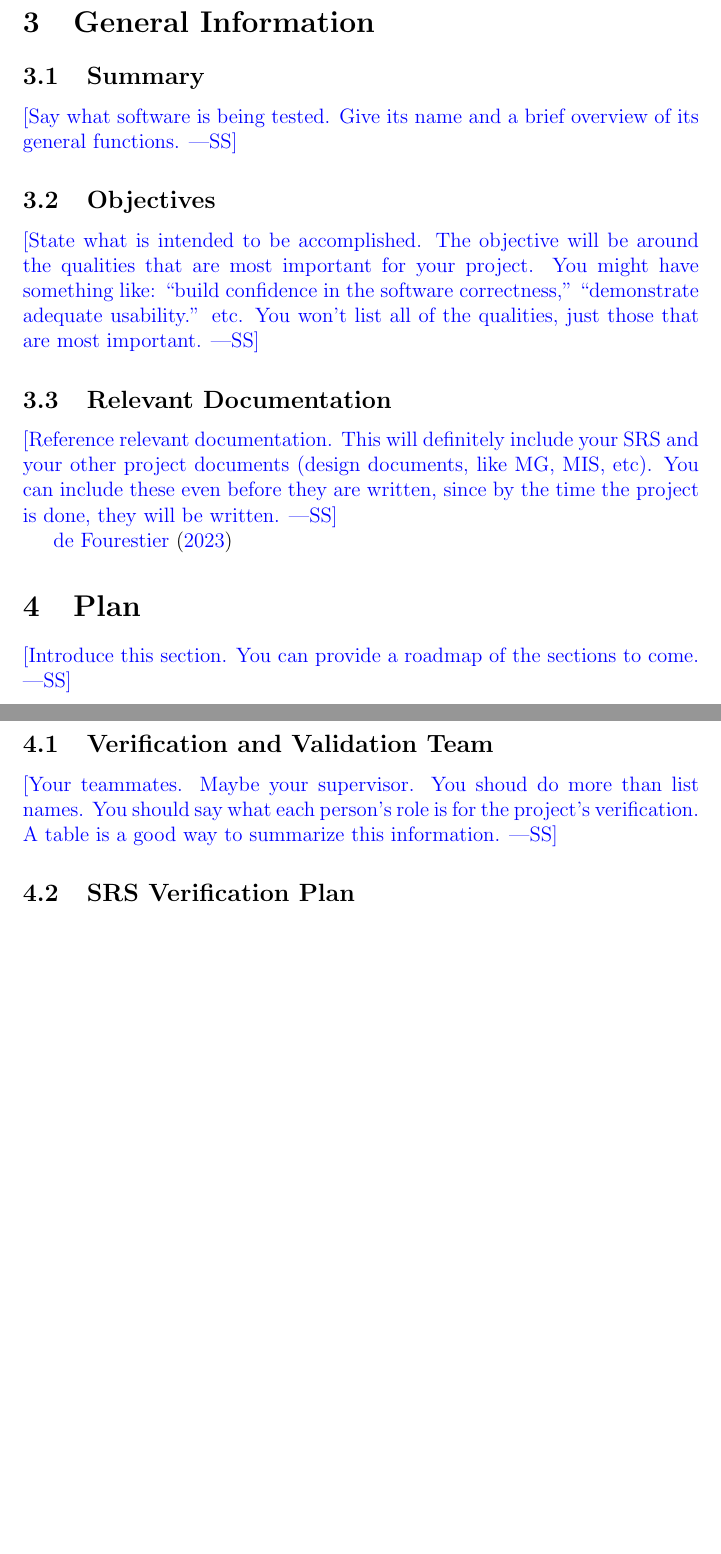
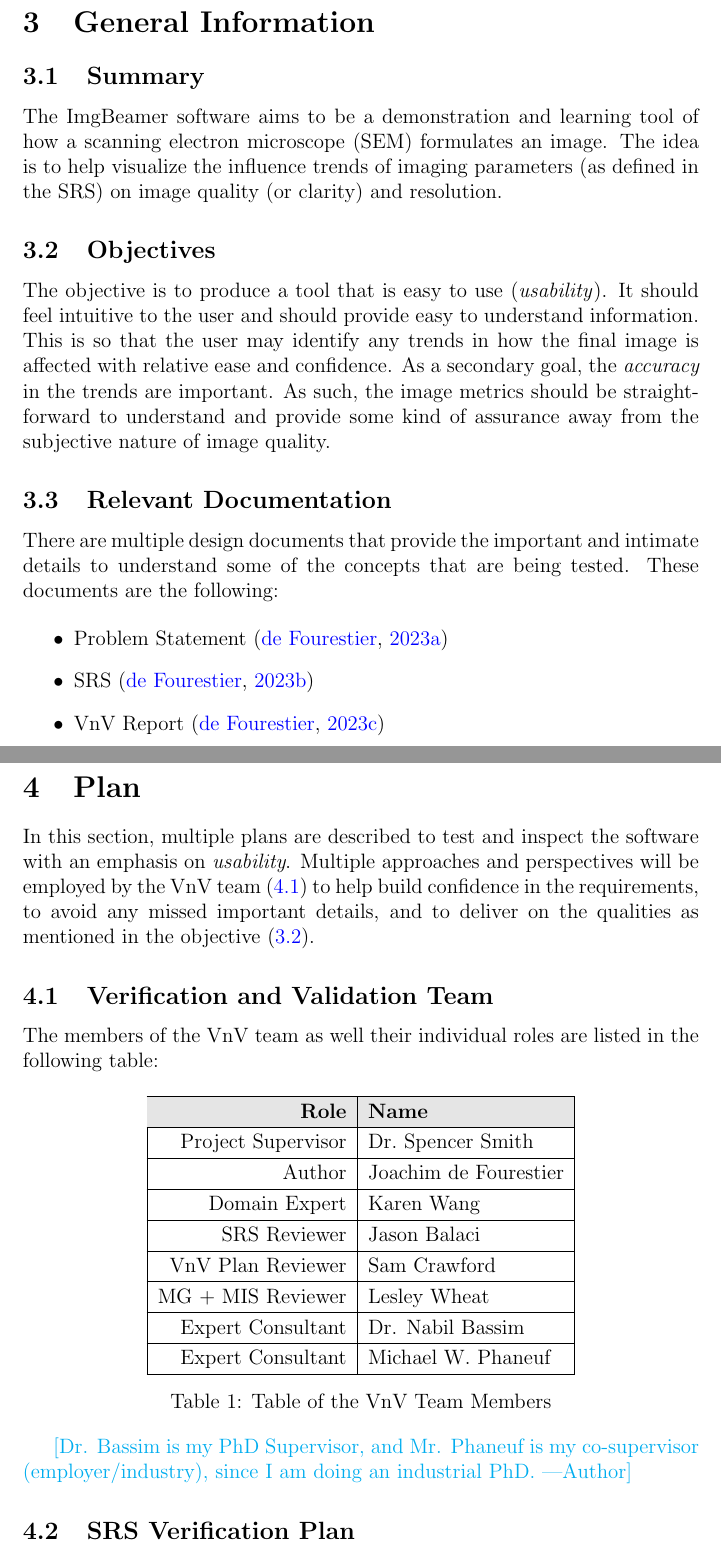
Before and after one commit to joedf/CAS741_w23, a LaTeX document (docs/VnVPlan/VnVPlan.tex, which reads refs/cas741.bib): two parts of pages 6 and 7 of 16 before the commit and two parts of pages 6 and 7 of 17 after it, joined at a grey line, cut so that both start at the same text, the shorter picture padded with empty space. Compiled offline with pdfLaTeX.

Commit message:
VnV: progress up till plan intro

```diff
--- a/docs/VnVPlan/VnVPlan.tex
+++ b/docs/VnVPlan/VnVPlan.tex
@@ -1,5 +1,6 @@
 \documentclass[12pt, titlepage]{article}
 
+\usepackage{colortbl}
 \usepackage{booktabs}
 \usepackage{tabularx}
 \usepackage{hyperref}
@@ -71,44 +72,70 @@ Date 2 & 1.1 & Notes\\
 
 This document lays out the Verification and Validation (VnV) plan of the \progname{} (scanning electron
 microscope image formation) as described by the Software Requirements Specification (SRS)
-document \citep{SRS}.
-Testing of the software and its components is conducted to build confidence in its usability,
-accuracy, and ultimately whether it meets the SRS.
+document \citep{SRS}. Testing of the software and its components is conducted to build confidence in
+its usability, accuracy, and ultimately whether it meets the SRS.
 
 \section{General Information}
 
 \subsection{Summary}
 
-\wss{Say what software is being tested.  Give its name and a brief overview of
-  its general functions.}
+The \progname{} software aims to be a demonstration and learning tool of how a scanning electron
+microscope (SEM) formulates an image. The idea is to help visualize the influence trends of imaging
+parameters (as defined in the SRS) on image quality (or clarity) and resolution.
 
-\subsection{Objectives}
 
-\wss{State what is intended to be accomplished.  The objective will be around
-  the qualities that are most important for your project.  You might have
-  something like: ``build confidence in the software correctness,''
-  ``demonstrate adequate usability.'' etc.  You won't list all of the qualities,
-  just those that are most important.}
+\subsection{Objectives} \label{sec_objectives}
+
+The objective is to produce a tool that is easy to use (\textit{usability}). It should feel intuitive
+to the user and should provide easy to understand information. This is so that the user may
+identify any trends in how the final image is affected with relative ease and confidence. As a
+secondary goal, the \textit{accuracy} in the trends are important. As such, the image metrics
+should be straight-forward to understand and provide some kind of assurance away from the
+subjective nature of image quality.
 
 \subsection{Relevant Documentation}
 
-\wss{Reference relevant documentation.  This will definitely include your SRS
-  and your other project documents (design documents, like MG, MIS, etc).  You
-  can include these even before they are written, since by the time the project
-  is done, they will be written.}
+There are multiple design documents that provide the important and intimate details to understand
+some of the concepts that are being tested. These documents are the following:
 
-\citet{SRS}
+\begin{itemize}
+  \item Problem Statement \citep{Prob_Statement}
+  \item SRS \citep{SRS}
+  \item VnV Report \citep{VnV_report}
+\end{itemize}
 
 \section{Plan}
 
-\wss{Introduce this section.   You can provide a roadmap of the sections to
-  come.}
+In this section, multiple plans are described to test and inspect the software with an emphasis
+on \textit{usability}. Multiple approaches and perspectives will be employed by the VnV team (\ref{sec_vnv_team})
+to help build confidence in the requirements, to avoid any missed important details,
+and to deliver on the qualities as mentioned in the objective (\ref{sec_objectives}).
 
-\subsection{Verification and Validation Team}
+\subsection{Verification and Validation Team} \label{sec_vnv_team}
 
-\wss{Your teammates.  Maybe your supervisor.
-  You shoud do more than list names.  You should say what each person's role is
-  for the project's verification.  A table is a good way to summarize this information.}
+The members of the VnV team as well their individual roles are listed in the following table:
+
+\begin{table}[h!]
+  \centering
+  \begin{tabular}{|r|l|}
+    \rowcolor[gray]{0.9}
+    \hline
+    \textbf{Role} & \textbf{Name} \\ \hline
+    Project Supervisor & Dr.\ Spencer Smith  \\ \hline
+    Author             & \authname           \\ \hline
+    Domain Expert      & Karen Wang          \\ \hline
+    SRS Reviewer       & Jason Balaci        \\ \hline
+    VnV Plan Reviewer  & Sam Crawford        \\ \hline
+    MG + MIS Reviewer  & Lesley Wheat        \\ \hline
+    Expert Consultant  & Dr. Nabil Bassim    \\ \hline
+    Expert Consultant  & Michael W. Phaneuf  \\ \hline
+  \end{tabular}
+  \caption{Table of the VnV Team Members}
+  \label{table_vnv_team}
+\end{table}
+
+\an{Dr. Bassim is my PhD Supervisor, and Mr. Phaneuf is my co-supervisor (employer/industry),
+since I am doing an industrial PhD.}
 
 \subsection{SRS Verification Plan}
 
--- a/refs/cas741.bib
+++ b/refs/cas741.bib
@@ -11,0 +24 @@
+	Year = {2023},
```
Also changed, not shown: docs/VnVPlan/VnVPlan.pdf, refs/cas741.bib (21 more changed lines).
